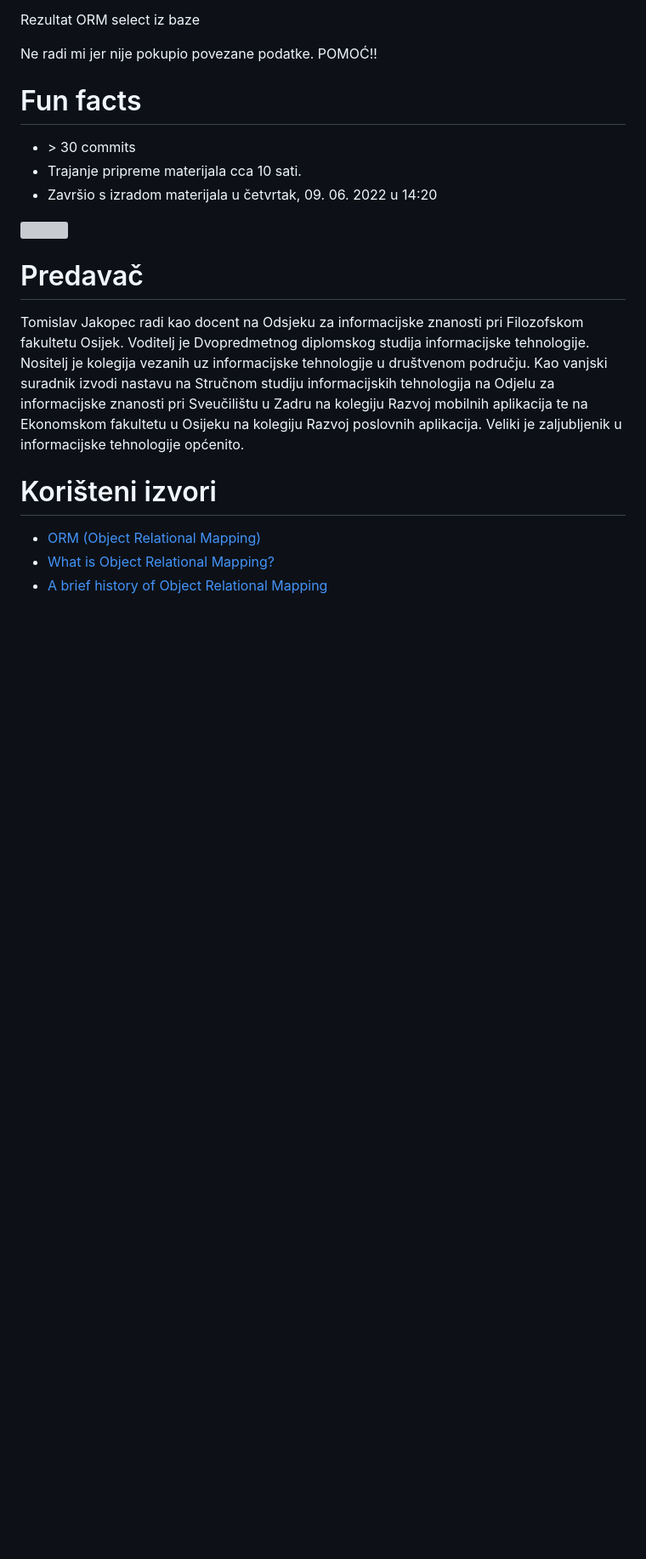
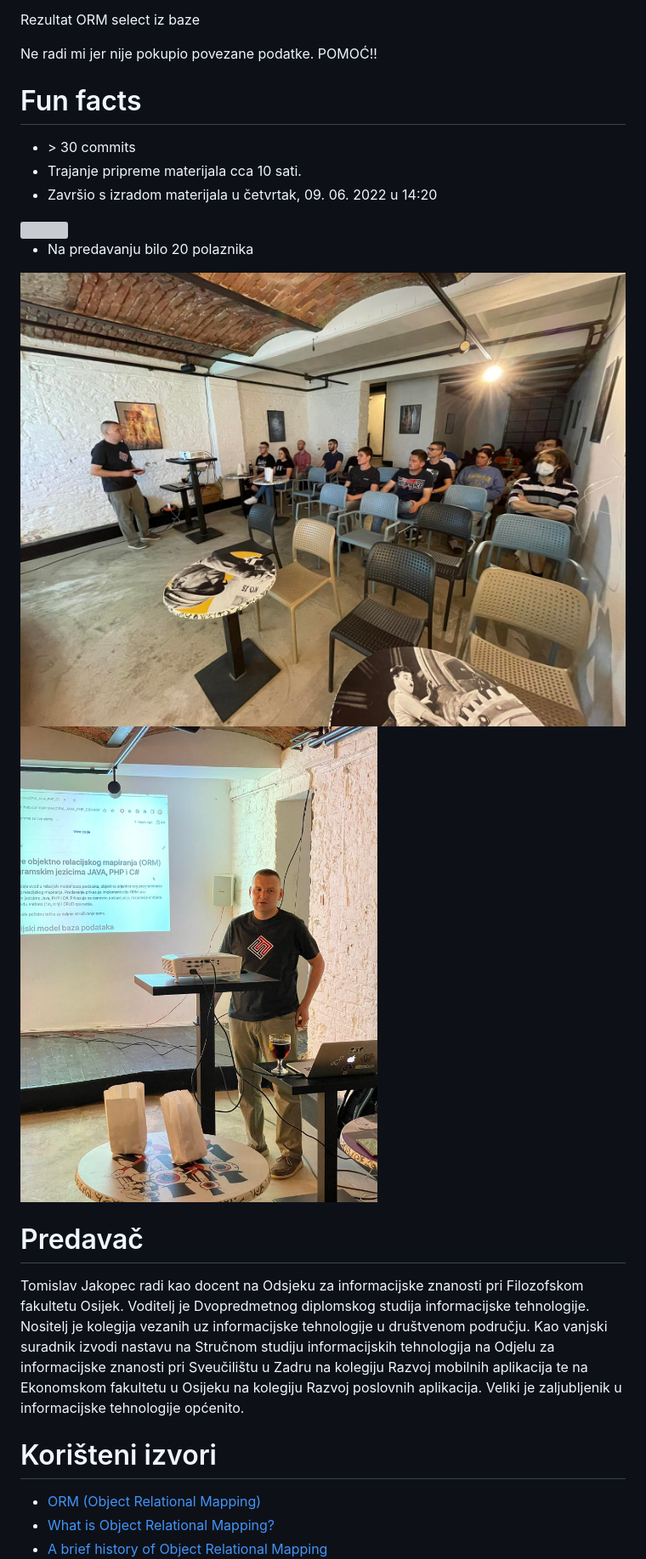
Before and after one commit to tjakopec/ORM_JAVA_PHP_CSHARP, a Markdown page: README.md, the part around the change. Shown: that part at 85% size. GitHub-like rendering; pictures changed too: predavanje1.jpg (added), predavanje2.jpg (added); blank space fills up the shorter version; grey boxes are pictures that could not be loaded.

Commit message:
Post predavanje sitnice

```diff
--- a/README.md
+++ b/README.md
@@ -146,7 +146,13 @@ Ne radi mi jer nije pokupio povezane podatke. POMOĆ!!
 * &gt; 30 commits
 * Trajanje pripreme materijala cca 10 sati.
 * Završio s izradom materijala u četvrtak, 09. 06. 2022 u 14:20
+
 <img src="https://github.com/tjakopec/ORM_JAVA_PHP_CSHARP/blob/main/Priprema.jpeg?raw=true">
+
+* Na predavanju bilo 20 polaznika
+<img src="https://github.com/tjakopec/ORM_JAVA_PHP_CSHARP/blob/main/predavanje1.jpg?raw=true">
+
+<img src="https://github.com/tjakopec/ORM_JAVA_PHP_CSHARP/blob/main/predavanje2.jpg?raw=true">
 
 
 # Predavač
```
